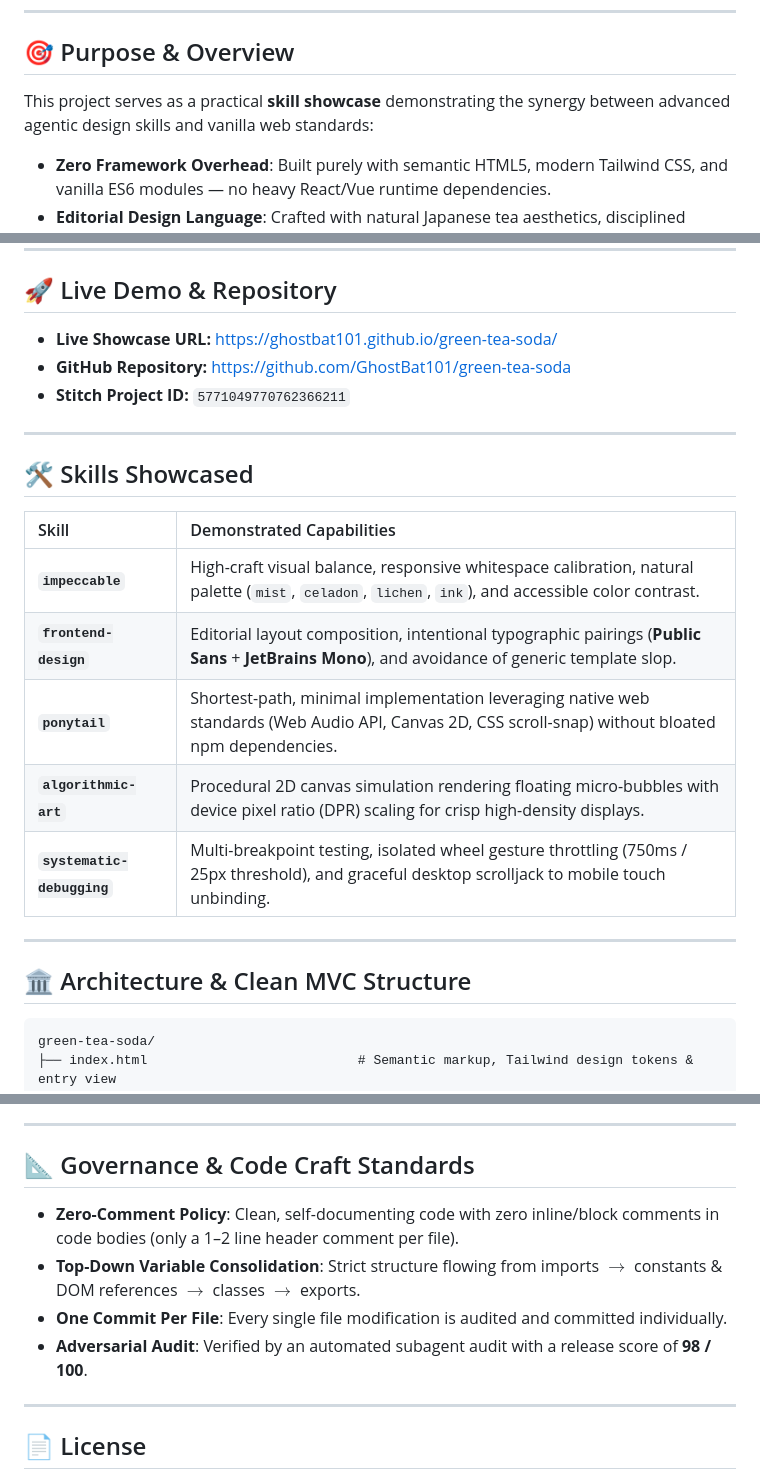
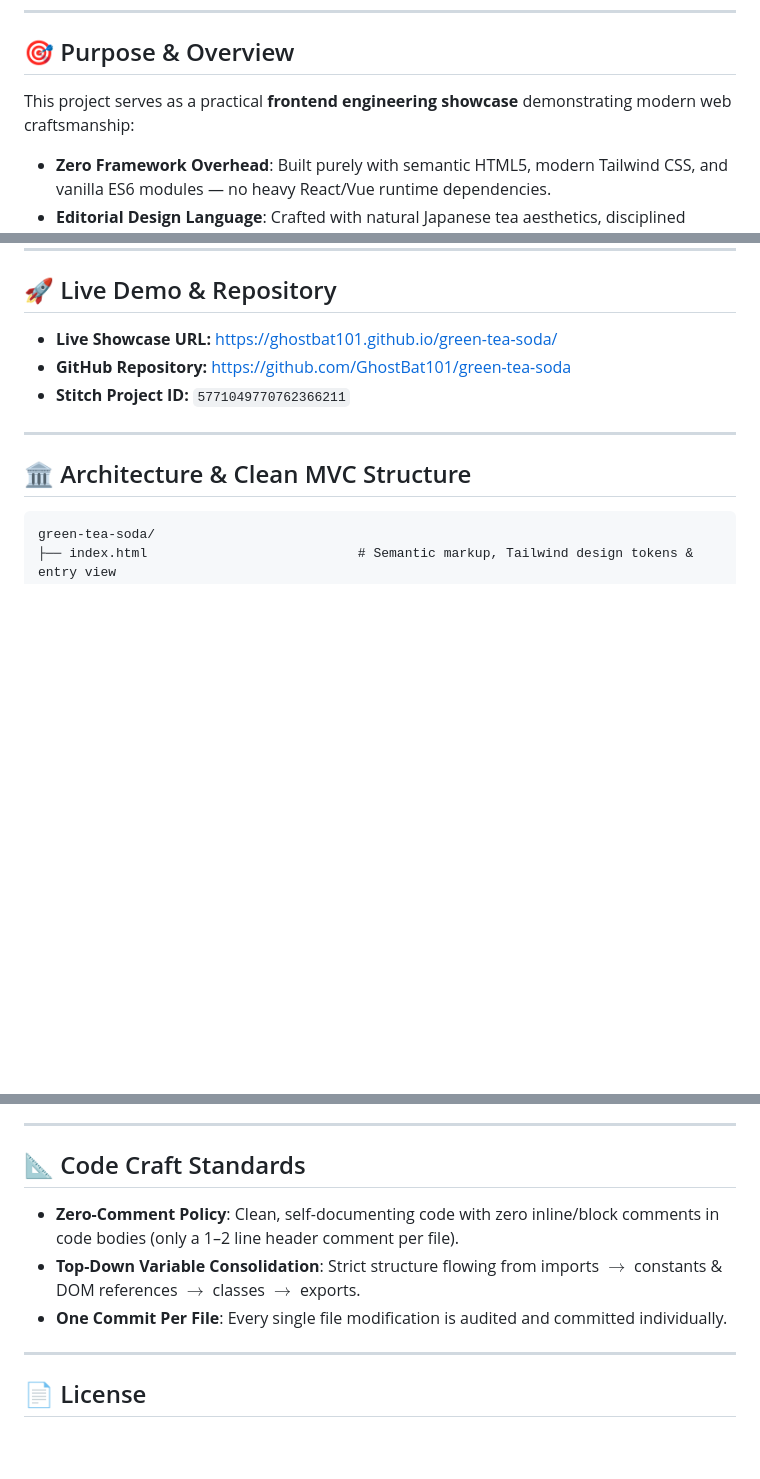
Before and after one commit to GhostBat101/green-tea-soda, a Markdown page: README.md, 3 parts joined by grey strips. Rendered like a GitHub page; blank space fills up the shorter version.

Commit message:
docs: remove agent skill references from README.md

```diff
--- a/README.md
+++ b/README.md
@@ -7,7 +7,7 @@ An open-source **frontend skill showcase site** demonstrating high-craft digital
 ---
 
 ## 🎯 Purpose & Overview
-This project serves as a practical **skill showcase** demonstrating the synergy between advanced agentic design skills and vanilla web standards:
+This project serves as a practical **frontend engineering showcase** demonstrating modern web craftsmanship:
 - **Zero Framework Overhead**: Built purely with semantic HTML5, modern Tailwind CSS, and vanilla ES6 modules — no heavy React/Vue runtime dependencies.
 - **Editorial Design Language**: Crafted with natural Japanese tea aesthetics, disciplined typography scales, anti-italic rules, and tactile micro-interactions.
 - **Procedural Sensory Engineering**: Real-time Web Audio API sound synthesis and DPR-calibrated generative canvas simulations.
@@ -18,18 +18,6 @@ This project serves as a practical **skill showcase** demonstrating the synergy
 - **Live Showcase URL:** [https://ghostbat101.github.io/green-tea-soda/](https://ghostbat101.github.io/green-tea-soda/)
 - **GitHub Repository:** [https://github.com/GhostBat101/green-tea-soda](https://github.com/GhostBat101/green-tea-soda)
 - **Stitch Project ID:** `5771049770762366211`
-
----
-
-## 🛠️ Skills Showcased
-
-| Skill | Demonstrated Capabilities |
-| :--- | :--- |
-| **`impeccable`** | High-craft visual balance, responsive whitespace calibration, natural palette (`mist`, `celadon`, `lichen`, `ink`), and accessible color contrast. |
-| **`frontend-design`** | Editorial layout composition, intentional typographic pairings (**Public Sans** + **JetBrains Mono**), and avoidance of generic template slop. |
-| **`ponytail`** | Shortest-path, minimal implementation leveraging native web standards (Web Audio API, Canvas 2D, CSS scroll-snap) without bloated npm dependencies. |
-| **`algorithmic-art`** | Procedural 2D canvas simulation rendering floating micro-bubbles with device pixel ratio (DPR) scaling for crisp high-density displays. |
-| **`systematic-debugging`** | Multi-breakpoint testing, isolated wheel gesture throttling (750ms / 25px threshold), and graceful desktop scrolljack to mobile touch unbinding. |
 
 ---
 
@@ -74,11 +62,10 @@ green-tea-soda/
 
 ---
 
-## 📐 Governance & Code Craft Standards
+## 📐 Code Craft Standards
 * **Zero-Comment Policy**: Clean, self-documenting code with zero inline/block comments in code bodies (only a 1–2 line header comment per file).
 * **Top-Down Variable Consolidation**: Strict structure flowing from imports $\rightarrow$ constants & DOM references $\rightarrow$ classes $\rightarrow$ exports.
 * **One Commit Per File**: Every single file modification is audited and committed individually.
-* **Adversarial Audit**: Verified by an automated subagent audit with a release score of **98 / 100**.
 
 ---
 
```
